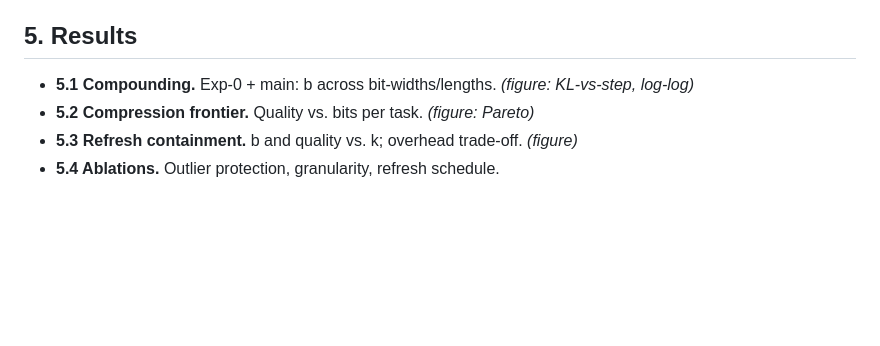
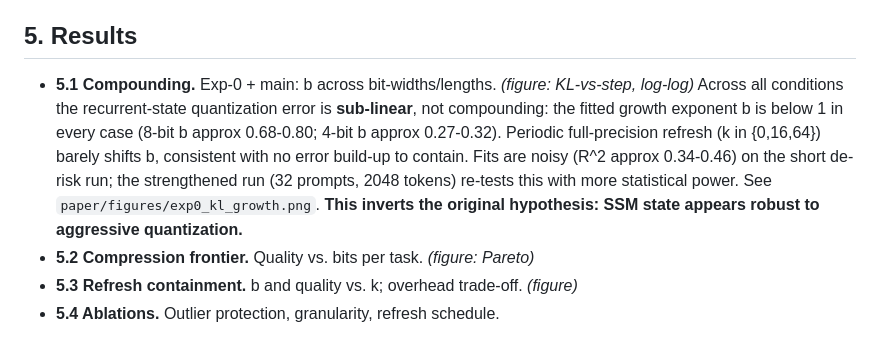
Before and after one commit to Regantih/mamba-qstate, a Markdown page: paper/paper_skeleton.md, the part around the change. Rendered like a GitHub page; blank space fills up the shorter version.

Commit message:
Update results section with quantization error analysis
Added analysis on recurrent-state quantization error and its implications on the original hypothesis regarding SSM state robustness.

```diff
--- a/paper/paper_skeleton.md
+++ b/paper/paper_skeleton.md
@@ -51,6 +51,7 @@ recovers [__]% of the quality gap at [__]% memory overhead. *(Numbers TBD.)*
 
 ## 5. Results
 - **5.1 Compounding.** Exp-0 + main: b across bit-widths/lengths. *(figure: KL-vs-step, log-log)*
+  Across all conditions the recurrent-state quantization error is **sub-linear**, not compounding: the fitted growth exponent b is below 1 in every case (8-bit b approx 0.68-0.80; 4-bit b approx 0.27-0.32). Periodic full-precision refresh (k in {0,16,64}) barely shifts b, consistent with no error build-up to contain. Fits are noisy (R^2 approx 0.34-0.46) on the short de-risk run; the strengthened run (32 prompts, 2048 tokens) re-tests this with more statistical power. See `paper/figures/exp0_kl_growth.png`. **This inverts the original hypothesis: SSM state appears robust to aggressive quantization.**
 - **5.2 Compression frontier.** Quality vs. bits per task. *(figure: Pareto)*
 - **5.3 Refresh containment.** b and quality vs. k; overhead trade-off. *(figure)*
 - **5.4 Ablations.** Outlier protection, granularity, refresh schedule.
```
